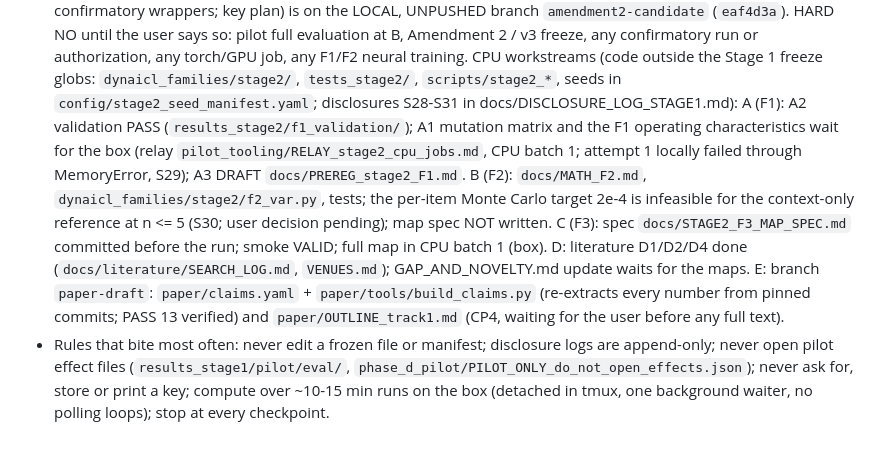
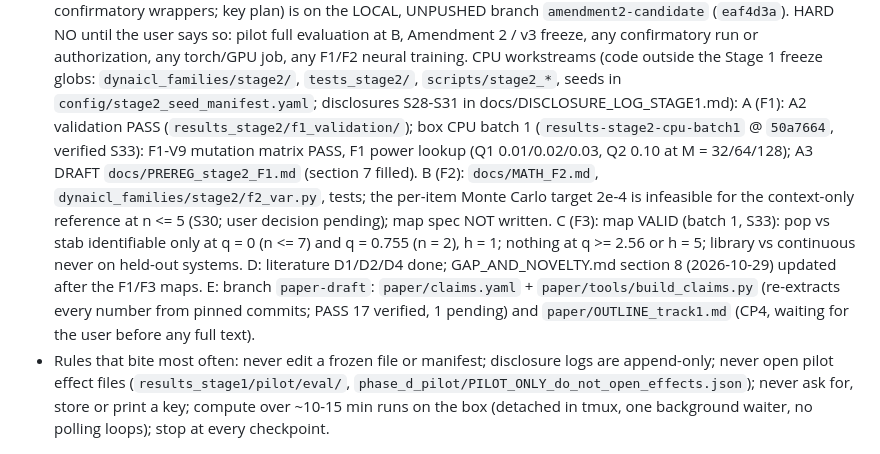
Before and after one commit to vrhsr/DynalCL, a Markdown page: CLAUDE.md, the part around the change. Rendered like a GitHub page.

Commit message:
CLAUDE.md: batch 1 verified, F3 result, D3 done
Co-Authored-By: Claude Opus 5.5 <noreply@anthropic.com>

```diff
--- a/CLAUDE.md
+++ b/CLAUDE.md
@@ -25,14 +25,15 @@ chronological order; older ones (1-2g, 7-8) are historical where they say "not s
   Amendment 2 / v3 freeze, any confirmatory run or authorization, any torch/GPU job, any F1/F2 neural training.
   CPU workstreams (code outside the Stage 1 freeze globs: `dynaicl_families/stage2/`, `tests_stage2/`, `scripts/stage2_*`,
   seeds in `config/stage2_seed_manifest.yaml`; disclosures S28-S31 in docs/DISCLOSURE_LOG_STAGE1.md):
-  A (F1): A2 validation PASS (`results_stage2/f1_validation/`); A1 mutation matrix and the F1 operating characteristics wait for
-  the box (relay `pilot_tooling/RELAY_stage2_cpu_jobs.md`, CPU batch 1; attempt 1 locally failed through MemoryError, S29);
-  A3 DRAFT `docs/PREREG_stage2_F1.md`. B (F2): `docs/MATH_F2.md`, `dynaicl_families/stage2/f2_var.py`, tests; the per-item
+  A (F1): A2 validation PASS (`results_stage2/f1_validation/`); box CPU batch 1 (`results-stage2-cpu-batch1` @ `50a7664`,
+  verified S33): F1-V9 mutation matrix PASS, F1 power lookup (Q1 0.01/0.02/0.03, Q2 0.10 at M = 32/64/128); A3 DRAFT
+  `docs/PREREG_stage2_F1.md` (section 7 filled). B (F2): `docs/MATH_F2.md`, `dynaicl_families/stage2/f2_var.py`, tests; the per-item
   Monte Carlo target 2e-4 is infeasible for the context-only reference at n <= 5 (S30; user decision pending); map spec NOT written.
-  C (F3): spec `docs/STAGE2_F3_MAP_SPEC.md` committed before the run; smoke VALID; full map in CPU batch 1 (box).
-  D: literature D1/D2/D4 done (`docs/literature/SEARCH_LOG.md`, `VENUES.md`); GAP_AND_NOVELTY.md update waits for the maps.
+  C (F3): map VALID (batch 1, S33): pop vs stab identifiable only at q = 0 (n <= 7) and q = 0.755 (n = 2), h = 1; nothing at
+  q >= 2.56 or h = 5; library vs continuous never on held-out systems.
+  D: literature D1/D2/D4 done; GAP_AND_NOVELTY.md section 8 (2026-10-29) updated after the F1/F3 maps.
   E: branch `paper-draft`: `paper/claims.yaml` + `paper/tools/build_claims.py` (re-extracts every number from pinned commits;
-  PASS 13 verified) and `paper/OUTLINE_track1.md` (CP4, waiting for the user before any full text).
+  PASS 17 verified, 1 pending) and `paper/OUTLINE_track1.md` (CP4, waiting for the user before any full text).
 * Rules that bite most often: never edit a frozen file or manifest; disclosure logs are append-only; never open pilot effect files
   (`results_stage1/pilot/eval/`, `phase_d_pilot/PILOT_ONLY_do_not_open_effects.json`); never ask for, store or print a key;
   compute over ~10-15 min runs on the box (detached in tmux, one background waiter, no polling loops); stop at every checkpoint.
```
